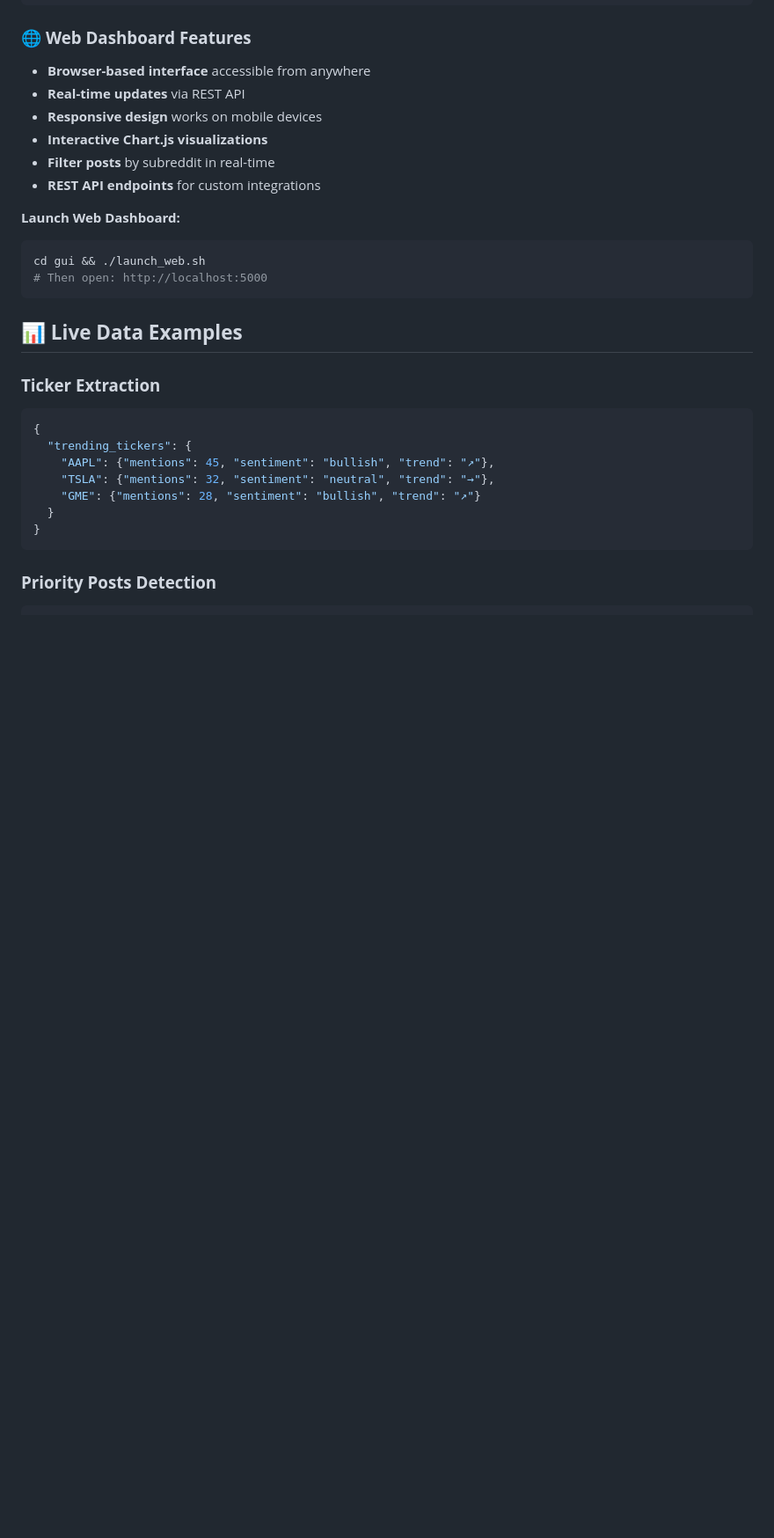
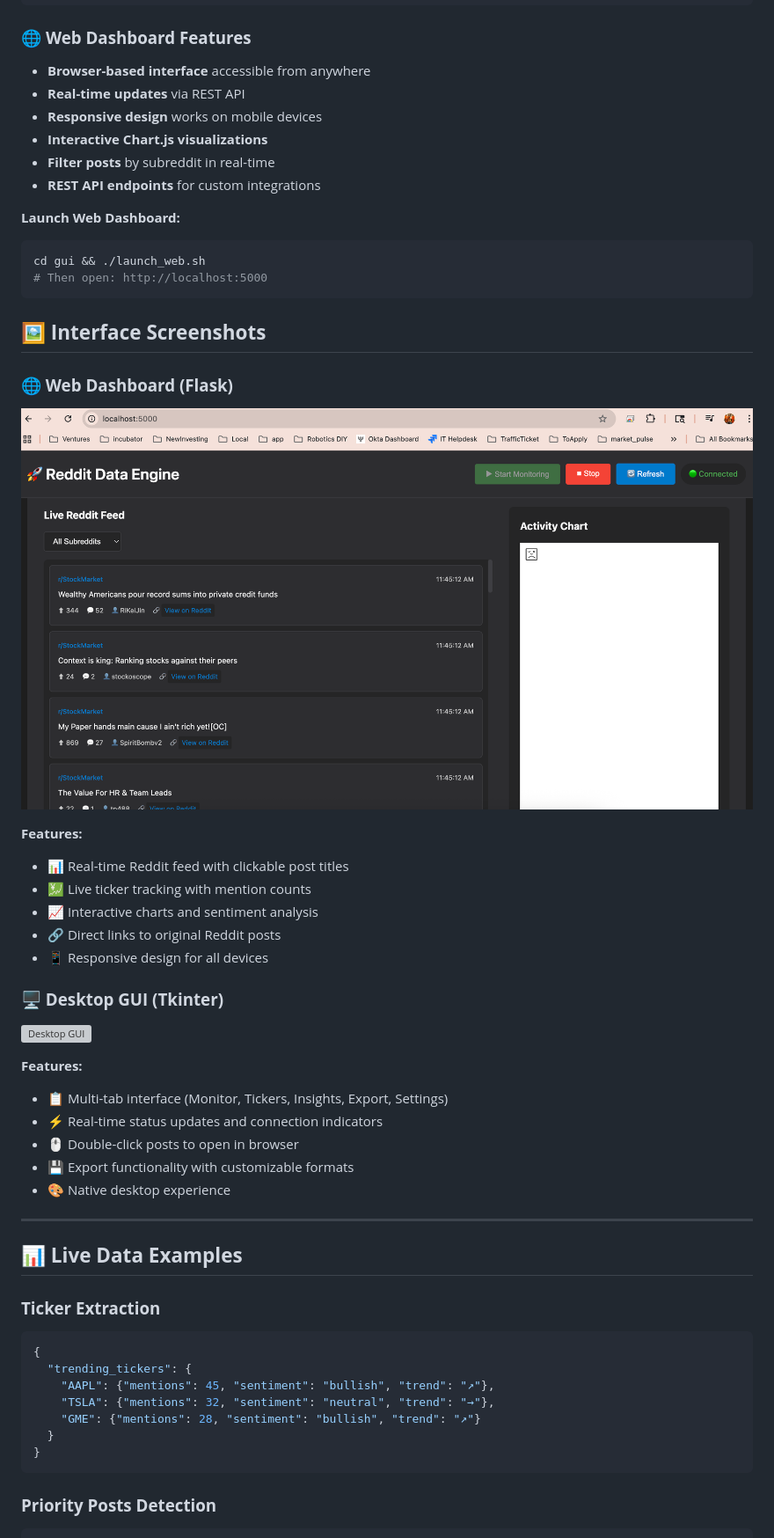
Before and after one commit to flying-pisces/reddit-data-app, a Markdown page: README.md, the part around the change. Shown at 88% size. Drawn GitHub-style; pictures changed too: docs/assets/images/web-dashboard-screenshot.png (added); blank space fills up the shorter version; grey boxes are pictures that could not be loaded.

````diff
--- a/README.md
+++ b/README.md
@@ -152,6 +152,30 @@ python launch_gui.py  # Then select option 1
 cd gui && ./launch_web.sh
 # Then open: http://localhost:5000
 ```
+
+## 🖼️ **Interface Screenshots**
+
+### **🌐 Web Dashboard (Flask)**
+![Web Dashboard](docs/assets/images/web-dashboard-screenshot.png)
+
+**Features:**
+- 📊 Real-time Reddit feed with clickable post titles
+- 💹 Live ticker tracking with mention counts
+- 📈 Interactive charts and sentiment analysis
+- 🔗 Direct links to original Reddit posts
+- 📱 Responsive design for all devices
+
+### **🖥️ Desktop GUI (Tkinter)**
+![Desktop GUI](docs/assets/images/desktop-gui-screenshot.png)
+
+**Features:**
+- 📋 Multi-tab interface (Monitor, Tickers, Insights, Export, Settings)
+- ⚡ Real-time status updates and connection indicators
+- 🖱️ Double-click posts to open in browser
+- 💾 Export functionality with customizable formats
+- 🎨 Native desktop experience
+
+---
 
 ## 📊 **Live Data Examples**
 
````
Also changed, not shown: reddit-data-web.png (added), 10 other files.
